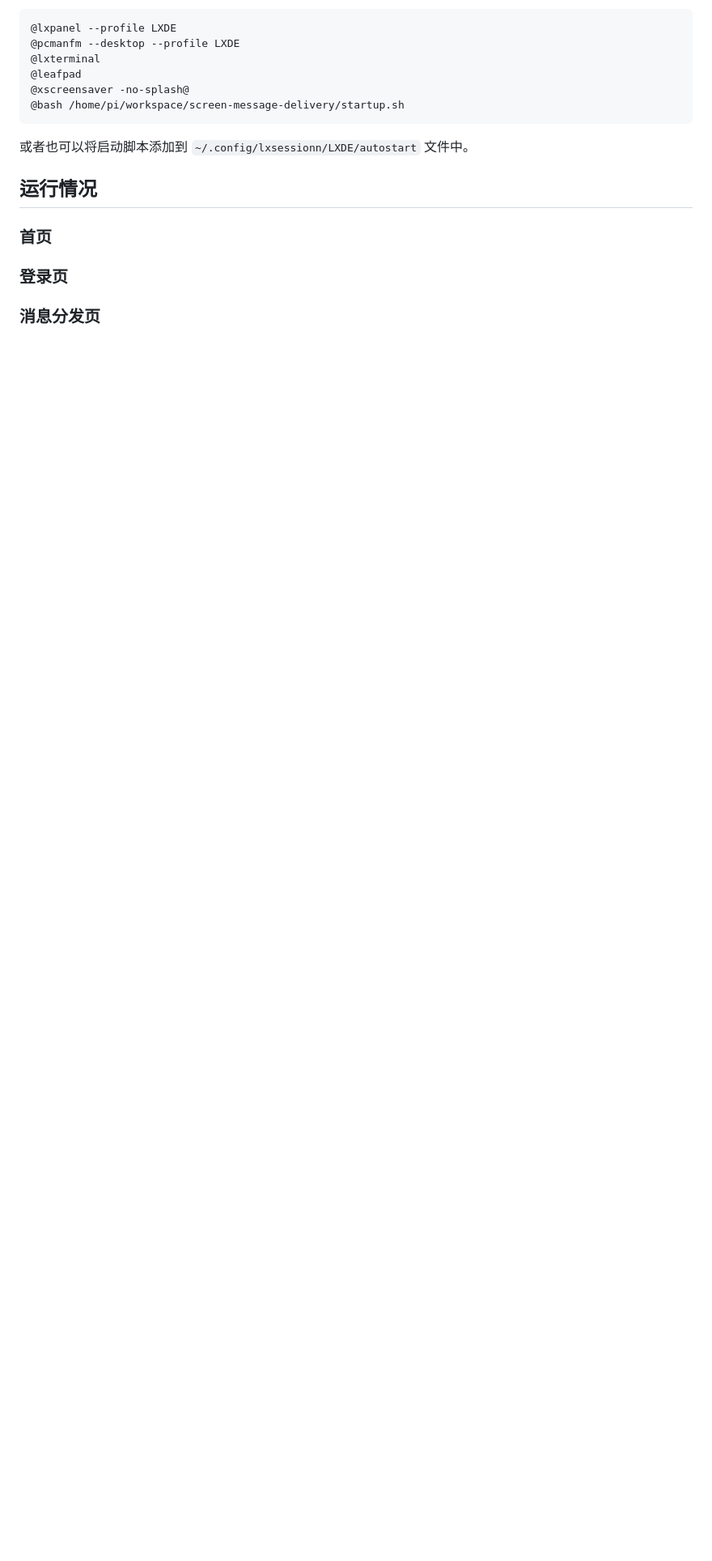
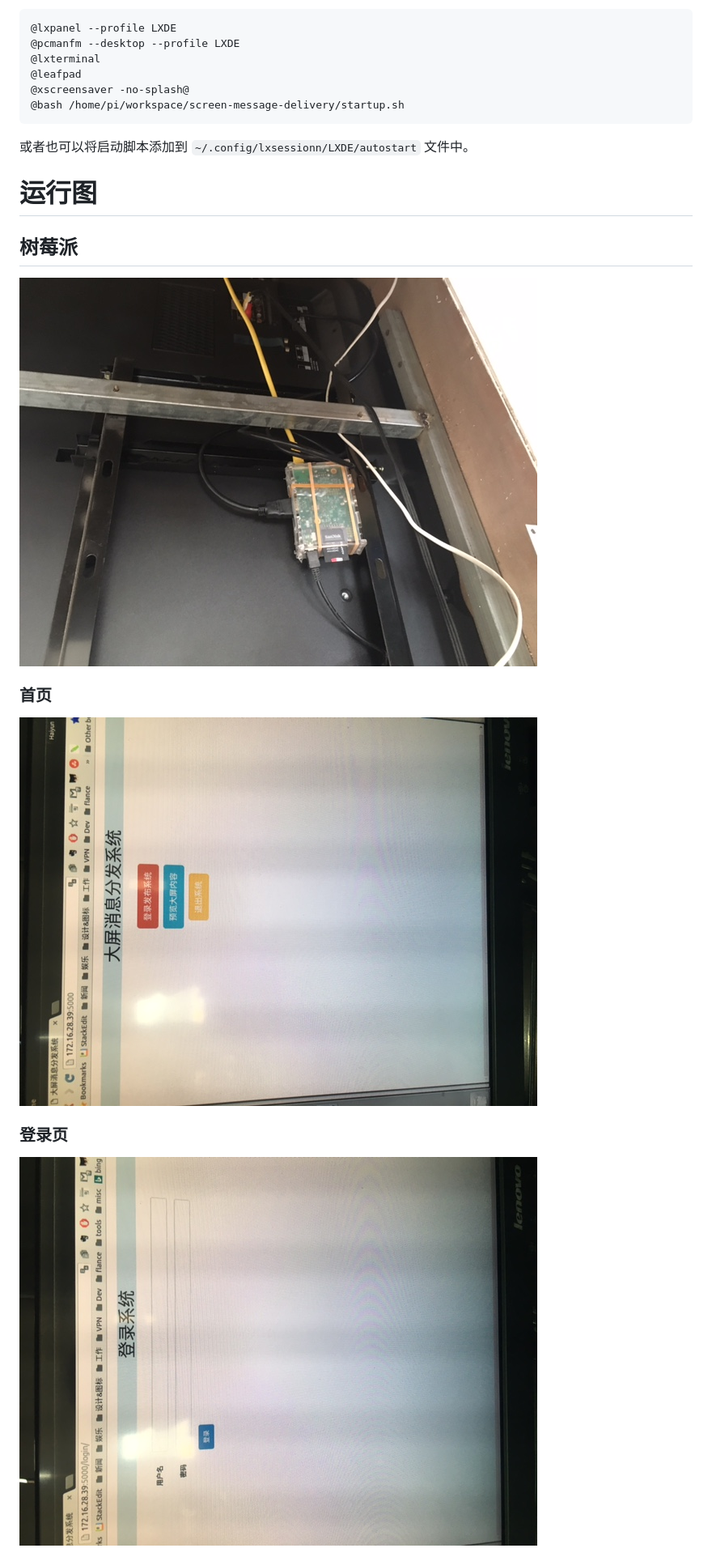
Before and after one commit to zhaohuaw/screen-message-delivery, a Markdown page: README.md, the part around the change printed below. Shown: that part at 81% size. Drawn GitHub-style; pictures changed too: static/screenshots/homepage.jpg (added), static/screenshots/login.jpg (added), static/screenshots/raspberry.jpg (added); blank space fills up the shorter version.

```diff
--- a/README.md
+++ b/README.md
@@ -44,11 +44,17 @@ $ sudo vi /etc/xdg/lxsession/LXDE-pi/autostart
 或者也可以将启动脚本添加到 `~/.config/lxsessionn/LXDE/autostart` 文件中。
 
 
-## 运行情况
+# 运行图
+
+## 树莓派
+
+![树莓派](static/screenshots/raspberry.jpg)
 
 ### 首页
 
+![首页](static/screenshots/homepage.jpg)
+
 ### 登录页
 
-### 消息分发页
+![登录页](static/screenshots/login.jpg)
 
```
Also changed, not shown: other parts of README.md (+7 -1 lines), static/screenshots/screen.jpg (added), static/screenshots/settings.jpg (added), 1 other file.
